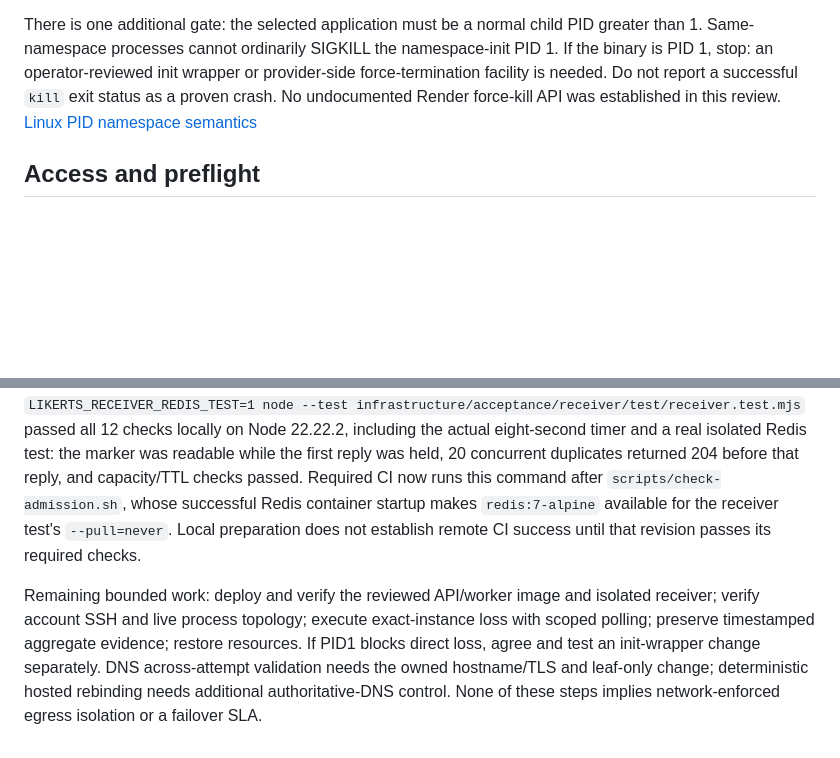
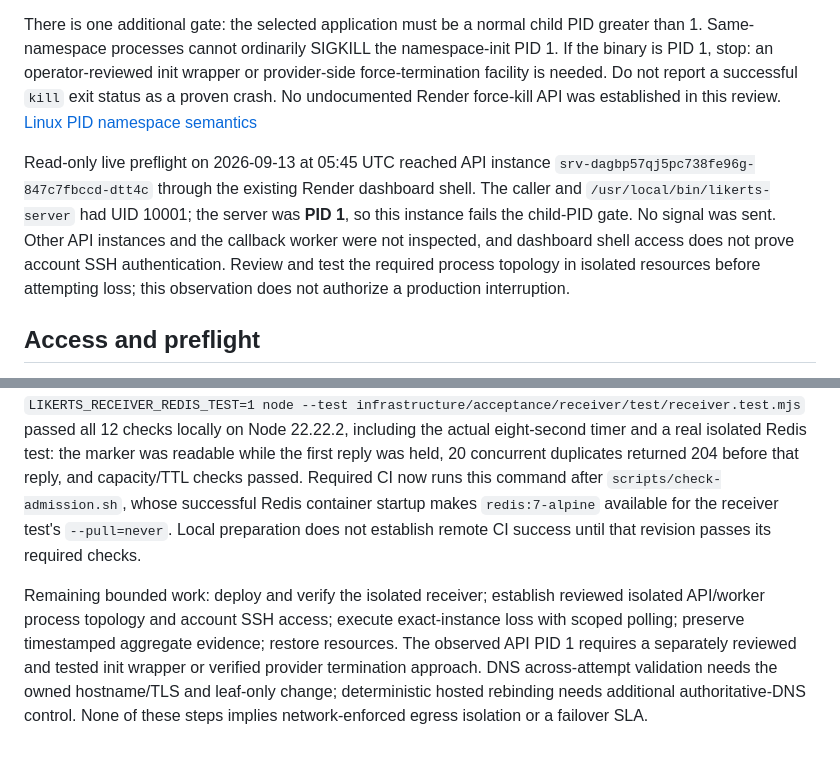
Before and after one commit to crosstabs/likerts, a Markdown page: docs/operations/HOSTED-FAILURE-DRILL.md, 2 parts joined by grey strips. GitHub-like rendering; blank space fills up the shorter version.

Commit message:
Record live process preflight and rendered release links

```diff
--- a/docs/operations/HOSTED-FAILURE-DRILL.md
+++ b/docs/operations/HOSTED-FAILURE-DRILL.md
@@ -9,6 +9,8 @@ Use an SSH session to one **verified live instance** and signal one exact applic
 The image previously created UID 10001 with `nologin`, no home and no `.ssh` directory. It now creates `/home/likerts`, `/bin/sh` and an owned mode-0700 `.ssh` directory, retaining UID/GID 10001. It installs no SSH daemon, keys, password, sudo, additional capability or extra runtime credential. These are the Docker prerequisites described by Render; they are **not proof that this account can already SSH**. [Render SSH requirements](https://render.com/docs/ssh#docker-specific-configuration)
 
 There is one additional gate: the selected application must be a normal child PID greater than 1. Same-namespace processes cannot ordinarily SIGKILL the namespace-init PID 1. If the binary is PID 1, stop: an operator-reviewed init wrapper or provider-side force-termination facility is needed. Do not report a successful `kill` exit status as a proven crash. No undocumented Render force-kill API was established in this review. [Linux PID namespace semantics](https://man7.org/linux/man-pages/man7/pid_namespaces.7.html)
+
+Read-only live preflight on 2026-09-13 at 05:45 UTC reached API instance `srv-dagbp57qj5pc738fe96g-847c7fbccd-dtt4c` through the existing Render dashboard shell. The caller and `/usr/local/bin/likerts-server` had UID 10001; the server was **PID 1**, so this instance fails the child-PID gate. No signal was sent. Other API instances and the callback worker were not inspected, and dashboard shell access does not prove account SSH authentication. Review and test the required process topology in isolated resources before attempting loss; this observation does not authorize a production interruption.
 
 ## Access and preflight
 
@@ -157,4 +159,4 @@ No currently verified Render/Vercel HTTP project provides that authoritative UDP
 
 `LIKERTS_RECEIVER_REDIS_TEST=1 node --test infrastructure/acceptance/receiver/test/receiver.test.mjs` passed all 12 checks locally on Node 22.22.2, including the actual eight-second timer and a real isolated Redis test: the marker was readable while the first reply was held, 20 concurrent duplicates returned 204 before that reply, and capacity/TTL checks passed. Required CI now runs this command after `scripts/check-admission.sh`, whose successful Redis container startup makes `redis:7-alpine` available for the receiver test's `--pull=never`. Local preparation does not establish remote CI success until that revision passes its required checks.
 
-Remaining bounded work: deploy and verify the reviewed API/worker image and isolated receiver; verify account SSH and live process topology; execute exact-instance loss with scoped polling; preserve timestamped aggregate evidence; restore resources. If PID1 blocks direct loss, agree and test an init-wrapper change separately. DNS across-attempt validation needs the owned hostname/TLS and leaf-only change; deterministic hosted rebinding needs additional authoritative-DNS control. None of these steps implies network-enforced egress isolation or a failover SLA.
+Remaining bounded work: deploy and verify the isolated receiver; establish reviewed isolated API/worker process topology and account SSH access; execute exact-instance loss with scoped polling; preserve timestamped aggregate evidence; restore resources. The observed API PID 1 requires a separately reviewed and tested init wrapper or verified provider termination approach. DNS across-attempt validation needs the owned hostname/TLS and leaf-only change; deterministic hosted rebinding needs additional authoritative-DNS control. None of these steps implies network-enforced egress isolation or a failover SLA.
```
Also changed, not shown: PUBLIC-LAUNCH.md (+2 -2 lines).
